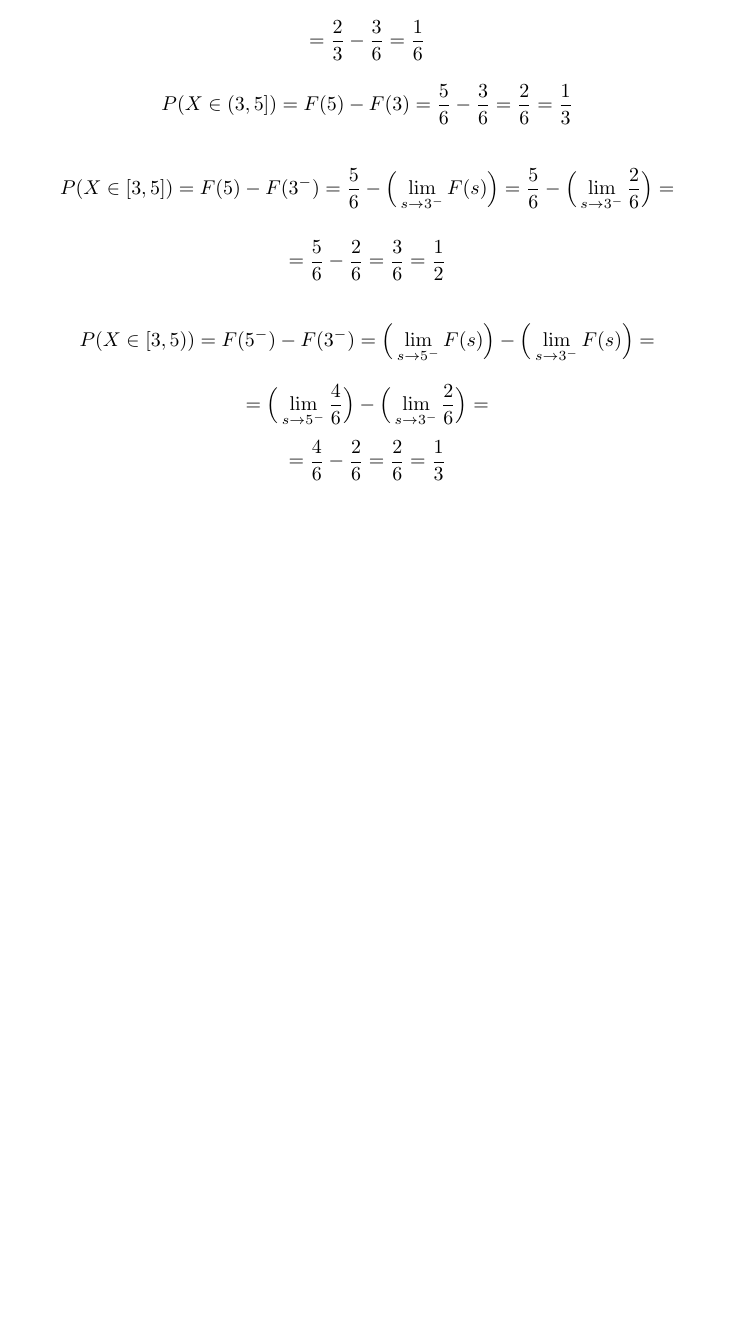
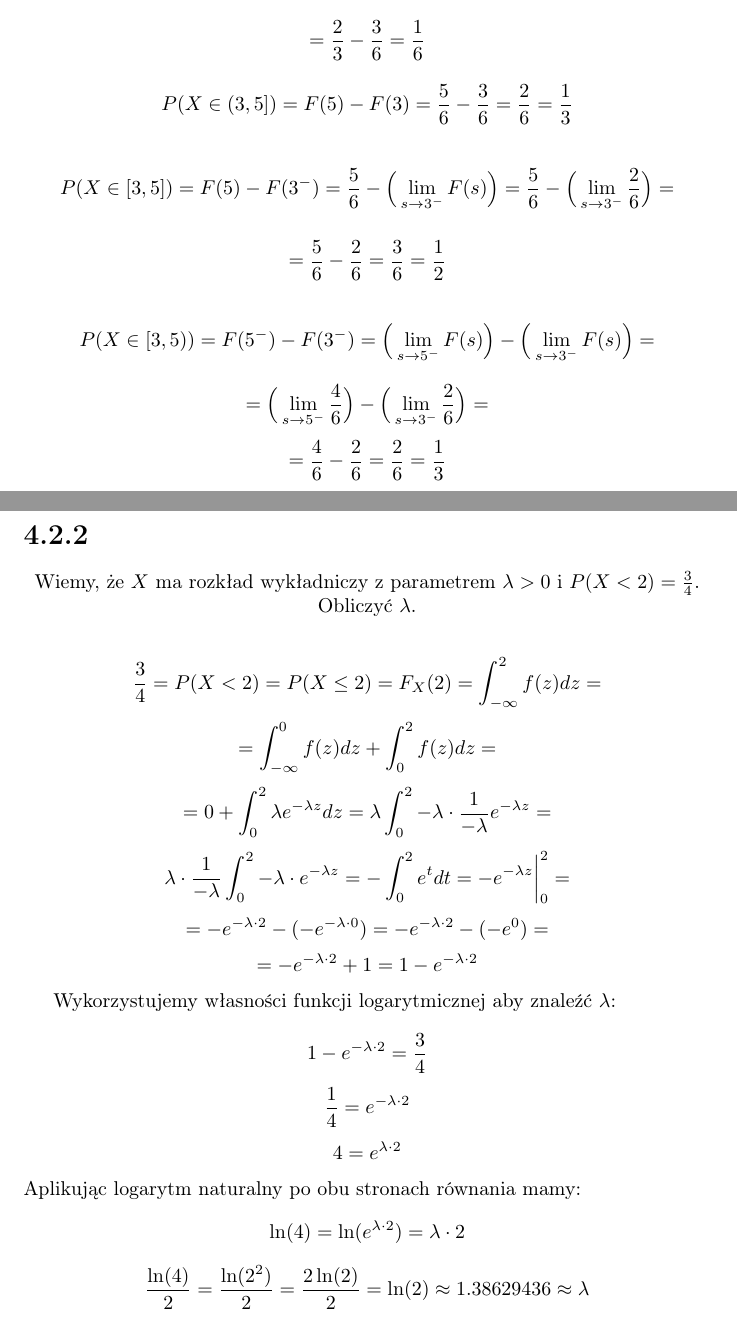
Before and after one commit to kjura/maths, a LaTeX document (prawdo_dla_prawie_kazdego/Zadania/Rozdzial_4/Dystrybuanta/Zadania_Rozdzial_4_Dystrybuanta.tex): part of the page before the commit and two parts of pages 1 and 2 of 2 after it, the two joined at a grey line, cut so that both start at the same text, the shorter picture padded with empty space. Compiled offline with pdfLaTeX.

Commit message:
prawdo_kazdy: finish exercise 4.2.2 and add jupyters with plots

```diff
--- a/prawdo_dla_prawie_kazdego/Zadania/Rozdzial_4/Dystrybuanta/Zadania_Rozdzial_4_Dystrybuanta.tex
+++ b/prawdo_dla_prawie_kazdego/Zadania/Rozdzial_4/Dystrybuanta/Zadania_Rozdzial_4_Dystrybuanta.tex
@@ -73,4 +73,49 @@ Mając dystrybuantę, możemy teraz policzyć prawdopodobieństwa:
     = \frac{4}{6} - \frac{2}{6} = \frac{2}{6} = \frac{1}{3}
 \end{equation*}
 
+\section*{4.2.2}
+
+\begin{center}
+    Wiemy, że \(X\) ma rozkład wykładniczy z parametrem \(\lambda > 0\) i \(P(X < 2) = \frac{3}{4}\).
+    Obliczyć \(\lambda\).
+\end{center}
+
+\begin{equation*}
+    \frac{3}{4} = P(X < 2) = P(X \leq 2) = F_{X}(2) = \int_{- \infty}^{2} f(z) dz =
+\end{equation*}
+\begin{equation*}
+    = \int_{- \infty}^{0} f(z)dz + \int_{0}^{2} f(z)dz =
+\end{equation*}
+\begin{equation*}
+    = 0 + \int_{0}^{2} \lambda e^{- \lambda z} dz = \lambda \int_{0}^{2} - \lambda \cdot \frac{1}{- \lambda} e^{- \lambda z} =
+\end{equation*}
+\begin{equation*}
+    \lambda \cdot \frac{1}{- \lambda}  \int_{0}^{2} - \lambda \cdot e^{- \lambda z} = - \int_{0}^{2}  e^{t} dt = -e^{- \lambda z} \biggr\rvert_{0}^{2} =
+\end{equation*}
+\begin{equation*}
+    = -e^{- \lambda \cdot 2} - (-e^{- \lambda \cdot 0}) = -e^{- \lambda \cdot 2} - (-e^{0}) =
+\end{equation*}
+\begin{equation*}
+    = -e^{- \lambda \cdot 2} + 1 = 1 - e^{- \lambda \cdot 2}
+\end{equation*}
+
+Wykorzystujemy własności funkcji logarytmicznej aby znaleźć \(\lambda\):
+
+\begin{equation*}
+    1 - e^{- \lambda \cdot 2} = \frac{3}{4}
+\end{equation*}
+\begin{equation*}
+    \frac{1}{4} = e^{- \lambda \cdot 2}
+\end{equation*}
+\begin{equation*}
+    4 = e^{\lambda \cdot 2}
+\end{equation*}
+Aplikując logarytm naturalny po obu stronach równania mamy:
+\begin{equation*}
+    \ln(4) = \ln(e^{\lambda \cdot 2}) = \lambda \cdot 2
+\end{equation*}
+\begin{equation*}
+    \frac{\ln(4)}{2} = \frac{\ln(2^2)}{2} = \frac{2 \ln(2)}{2} = \ln(2) \approx 1.38629436 \approx \lambda
+\end{equation*}
+
 \end{document}
```
Also changed, not shown: 2 other files.
